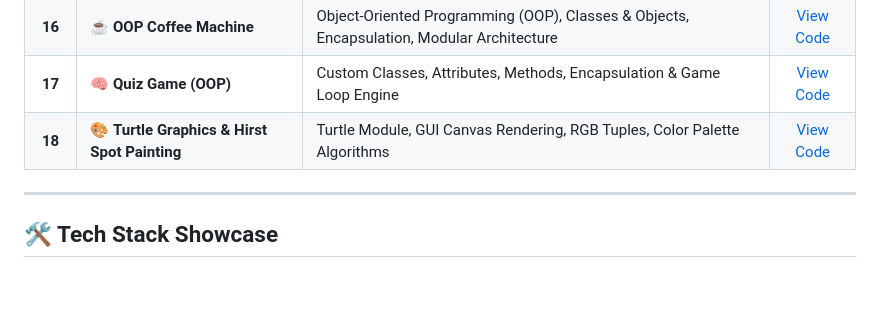
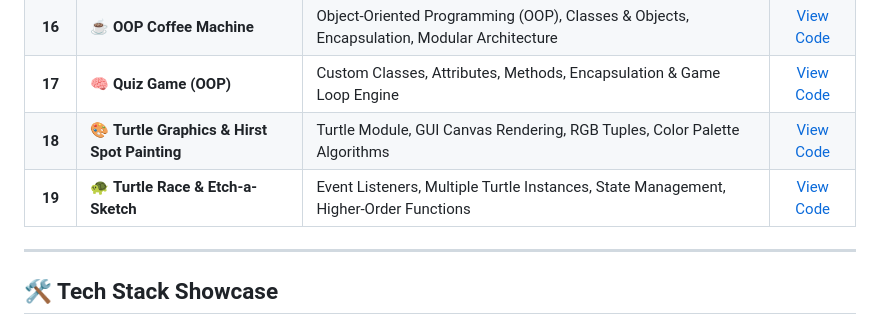
Before and after one commit to Tirth3929v/beginner-to-advanced-python, a Markdown page: README.md, the part around the change. GitHub-like rendering; blank space fills up the shorter version.

Commit message:
docs(readme): update Day 19 progress tracker
Add Day 19 Turtle Race & Etch-a-Sketch project to Phase 2 catalogue table.

```diff
--- a/README.md
+++ b/README.md
@@ -74,6 +74,8 @@ This repository serves as a live, practical record of my journey to master Pytho
 | **16** | ☕ **OOP Coffee Machine** | Object-Oriented Programming (OOP), Classes & Objects, Encapsulation, Modular Architecture | [View Code](./Day%2016/main.py) |
 | **17** | 🧠 **Quiz Game (OOP)** | Custom Classes, Attributes, Methods, Encapsulation & Game Loop Engine | [View Code](./Day%2017/main.py) |
 | **18** | 🎨 **Turtle Graphics & Hirst Spot Painting** | Turtle Module, GUI Canvas Rendering, RGB Tuples, Color Palette Algorithms | [View Code](./Day%2018/main.py) |
+| **19** | 🐢 **Turtle Race & Etch-a-Sketch** | Event Listeners, Multiple Turtle Instances, State Management, Higher-Order Functions | [View Code](./Day%2019/main.py) |
+
 
 
 
```
